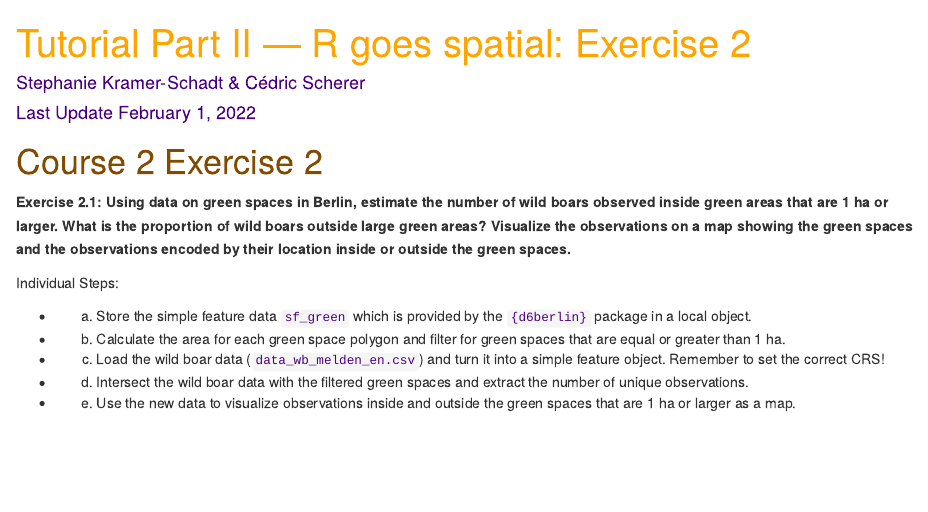
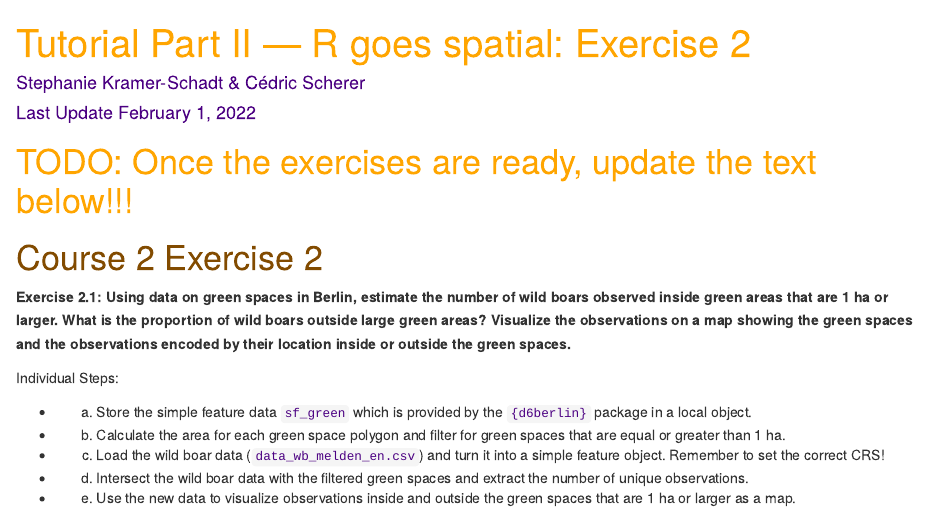
Before and after one commit to stephkramer/Course2_RSpatial, an R Markdown document (R/Course2_RSpatial_Exercise2.Rmd): the page in a window 1100 px wide, from its top. Rendered offline with R 4.5, knitr and Pandoc, with nearby package versions; drawn as R Markdown's standard HTML page in place of the format the file asks for.

```diff
--- a/R/Course2_RSpatial_Exercise2.Rmd
+++ b/R/Course2_RSpatial_Exercise2.Rmd
@@ -35,6 +35,9 @@
   color: #824b00;
 }
 </style>
+
+
+# TODO: Once the exercises are ready, update the text below!!!
 
 # <span class='exercise'> Course 2 Exercise 2</span>
 
```
Also changed, not shown: R/Course2_RSpatial_Exercise2.html (deleted).
